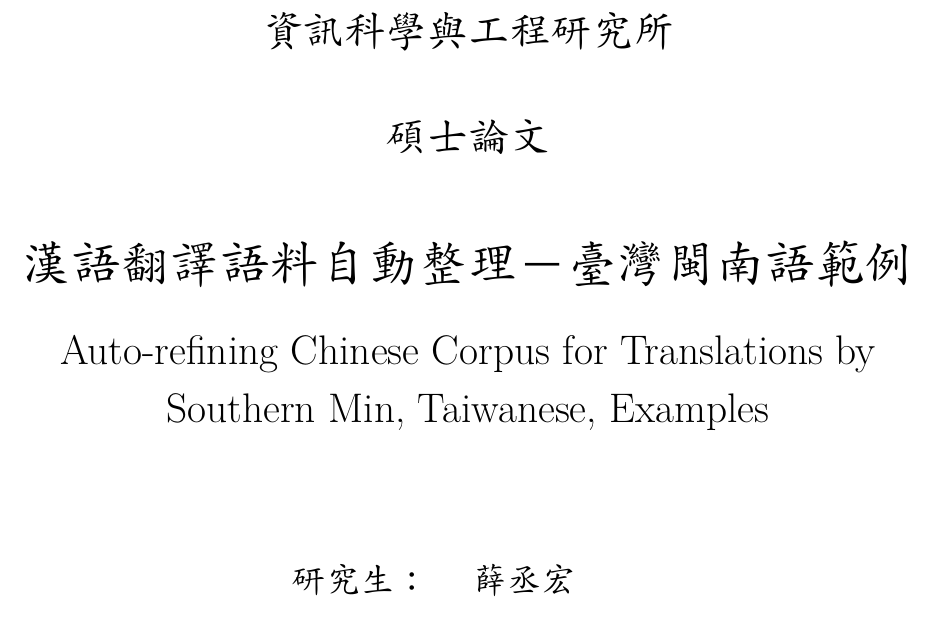
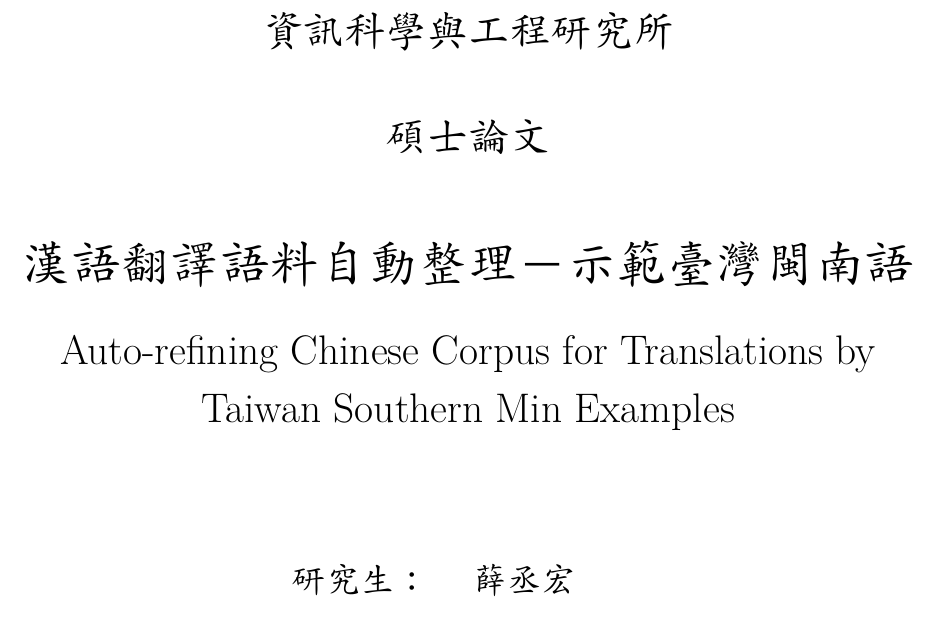
Before and after one commit to sih4sing5hong5/huan1-ik8_lun7-bun5, a LaTeX book (翻譯論文.tex): part of page 1 of 54, cut so that both start at the same text. Compiled offline with XeLaTeX; a missing font is replaced by an installed copy or a similar font.

Commit message:
照淨婷的解釋，西方用southern min，大陸用min nan，攏會使 就改標題 丞宏

```diff
--- a/翻譯論文.tex
+++ b/翻譯論文.tex
@@ -95,10 +95,10 @@
 \\[3em]
 
 % Title
-{\huge \bfseries 漢語翻譯語料自動整理－臺灣閩南語範例 } %20
+{\huge \bfseries 漢語翻譯語料自動整理－示範臺灣閩南語 } %20
 
 \\[1em]
-{\LARGE Auto-refining Chinese Corpus for Translations by Southern Min, Taiwanese, Examples}
+{\LARGE Auto-refining Chinese Corpus for Translations by Taiwan Southern Min Examples}
 \\[3em]
 
 \begin{table}[H]
```
